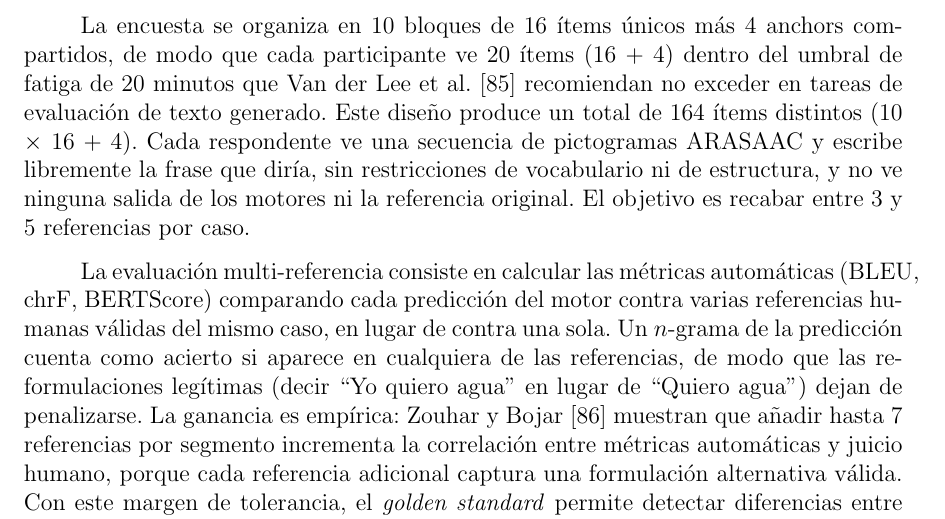
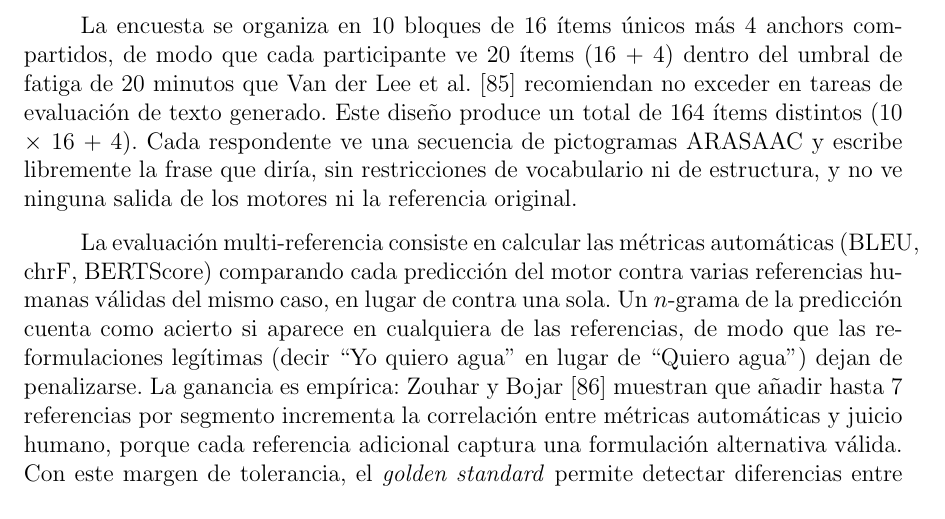
Before and after one commit to Lagaress/tfg-memory, a LaTeX document (main.tex, which reads sections/development/evaluacion-comparativa.tex): part of page 66 of 102, cut so that both start at the same text. Compiled offline with pdfLaTeX.

Commit message:
Drop reference-count objective sentence
Co-Authored-By: Claude Opus 4.7 (1M context) <noreply@anthropic.com>

```diff
--- a/sections/development/evaluacion-comparativa.tex
+++ b/sections/development/evaluacion-comparativa.tex
@@ -390,7 +390,7 @@ Para neutralizar el sesgo de referencia se diseñó la encuesta de \textit{golde
 
 La encuesta se diseña con 164 ítems, una cifra que responde a requisitos estadísticos y al propio esquema de bloques. Cada subgrupo (8 funciones comunicativas $\times$ 3 niveles de complejidad) necesita al menos 15-20 observaciones para que las métricas de NLG sean interpretables~\cite{reiter2009investigation}, y con 164 casos se alcanzan aproximadamente 20 observaciones por función comunicativa (164 / 8 $\approx$ 20.5), por encima de ese umbral. Con un mínimo de 3 referencias por caso, se obtienen 492 juicios de referencia (164 $\times$ 3), suficientes para \textit{bootstrap resampling} con corrección de Bonferroni para las 15 comparaciones pareadas entre los 6 motores~\cite{koehn2004statistical}.
 
-La encuesta se organiza en 10 bloques de 16 ítems únicos más 4 anchors compartidos, de modo que cada participante ve 20 ítems (16 + 4) dentro del umbral de fatiga de 20 minutos que Van der Lee et al.~\cite{vanderlee2021human} recomiendan no exceder en tareas de evaluación de texto generado. Este diseño produce un total de 164 ítems distintos (10 $\times$ 16 + 4). Cada respondente ve una secuencia de pictogramas ARASAAC y escribe libremente la frase que diría, sin restricciones de vocabulario ni de estructura, y no ve ninguna salida de los motores ni la referencia original. El objetivo es recabar entre 3 y 5 referencias por caso.
+La encuesta se organiza en 10 bloques de 16 ítems únicos más 4 anchors compartidos, de modo que cada participante ve 20 ítems (16 + 4) dentro del umbral de fatiga de 20 minutos que Van der Lee et al.~\cite{vanderlee2021human} recomiendan no exceder en tareas de evaluación de texto generado. Este diseño produce un total de 164 ítems distintos (10 $\times$ 16 + 4). Cada respondente ve una secuencia de pictogramas ARASAAC y escribe libremente la frase que diría, sin restricciones de vocabulario ni de estructura, y no ve ninguna salida de los motores ni la referencia original.
 
 \begin{figure}[ht]
     \centering
```
